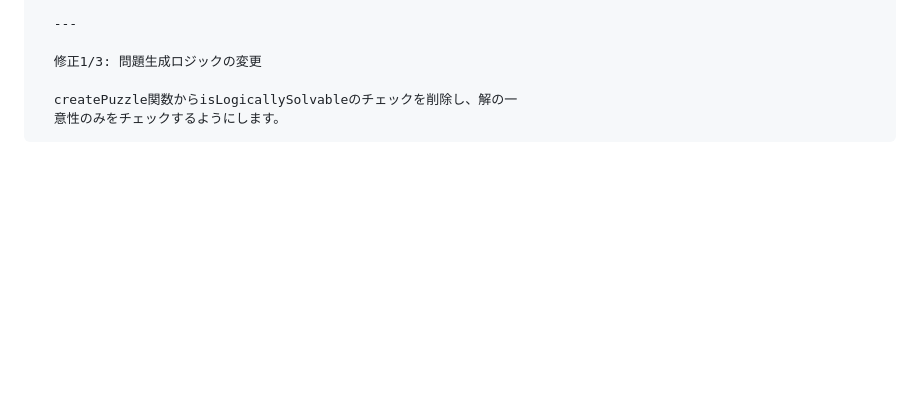
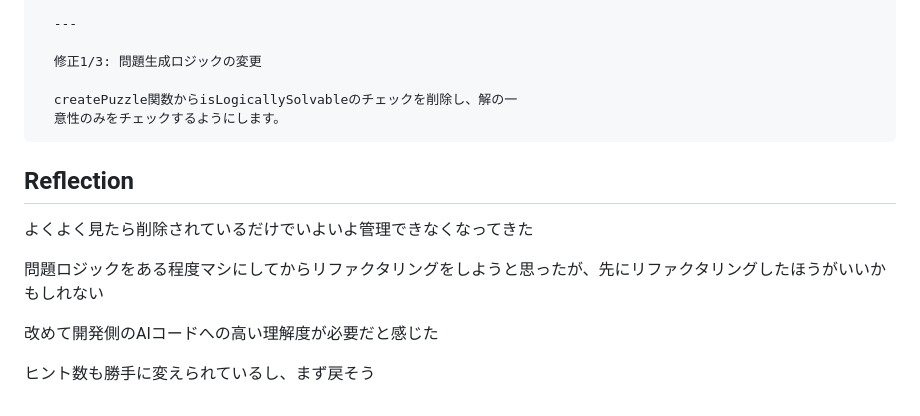
Before and after one commit to Eztas/GeminiSuDoku, a Markdown page: GeminiCLI/prompt.md, the part around the change. GitHub-like rendering; blank space fills up the shorter version.

Commit message:
docs: ヒント数は無視される上に、問題も解けないレベルになっているため反省点を追加

````diff
--- a/GeminiCLI/prompt.md
+++ b/GeminiCLI/prompt.md
@@ -383,3 +383,13 @@ git操作をさせるなら、prefixルールも細かく教える必要があ
   createPuzzle関数からisLogicallySolvableのチェックを削除し、解の一
   意性のみをチェックするようにします。
 ```
+
+## Reflection
+
+よくよく見たら削除されているだけでいよいよ管理できなくなってきた
+
+問題ロジックをある程度マシにしてからリファクタリングをしようと思ったが、先にリファクタリングしたほうがいいかもしれない
+
+改めて開発側のAIコードへの高い理解度が必要だと感じた
+
+ヒント数も勝手に変えられているし、まず戻そう
````
